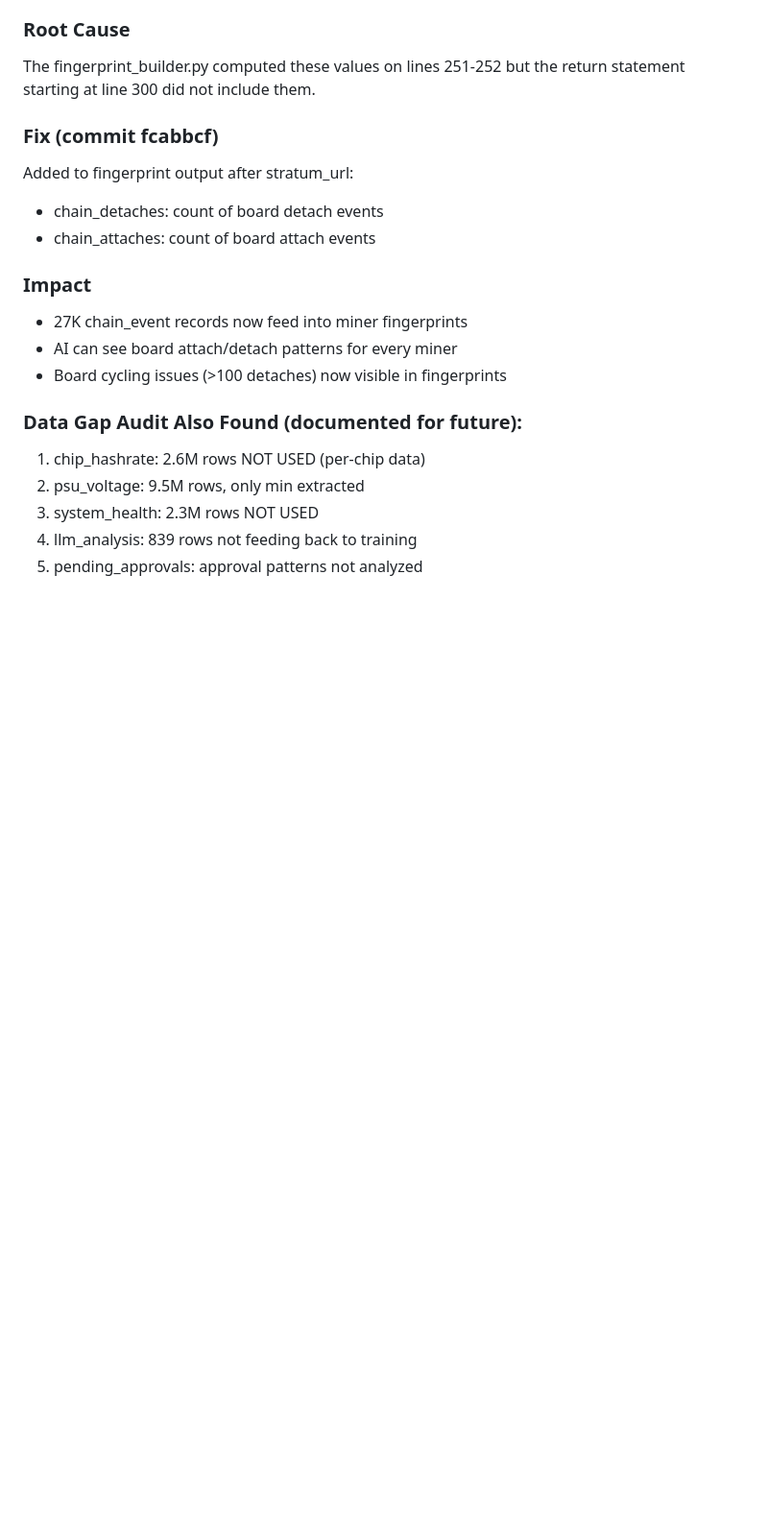
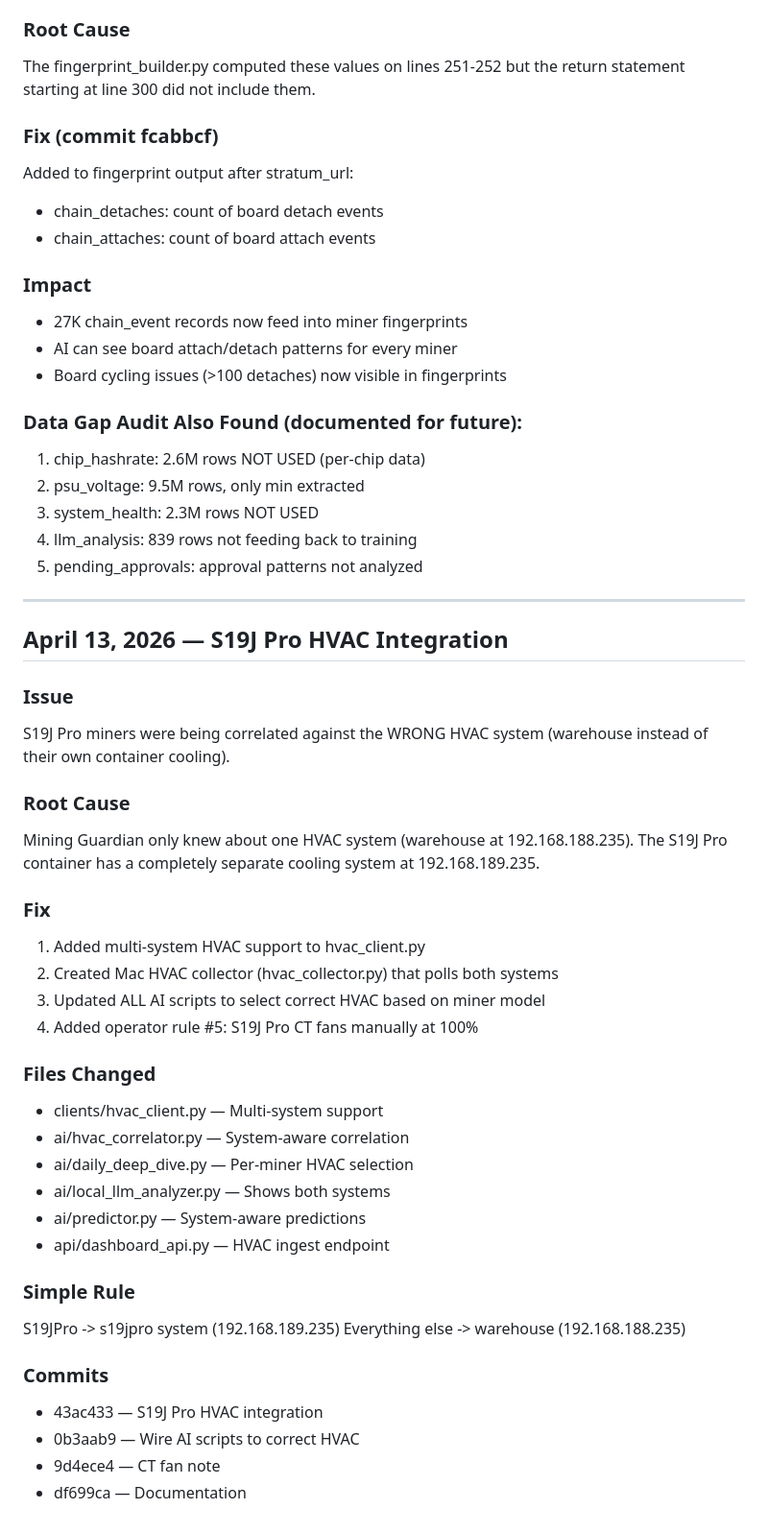
Before and after one commit to robertfiesler-spec/Mining-Guardian, a Markdown page: REPAIR_LOG.md, the part around the change. Shown at 96% size. Drawn GitHub-style; blank space fills up the shorter version.

Commit message:
docs: add S19J Pro HVAC fix to REPAIR_LOG

```diff
--- a/REPAIR_LOG.md
+++ b/REPAIR_LOG.md
@@ -463,3 +463,37 @@ Added to fingerprint output after stratum_url:
 3. system_health: 2.3M rows NOT USED
 4. llm_analysis: 839 rows not feeding back to training
 5. pending_approvals: approval patterns not analyzed
+
+---
+
+## April 13, 2026 — S19J Pro HVAC Integration
+
+### Issue
+S19J Pro miners were being correlated against the WRONG HVAC system (warehouse instead of their own container cooling).
+
+### Root Cause
+Mining Guardian only knew about one HVAC system (warehouse at 192.168.188.235). The S19J Pro container has a completely separate cooling system at 192.168.189.235.
+
+### Fix
+1. Added multi-system HVAC support to hvac_client.py
+2. Created Mac HVAC collector (hvac_collector.py) that polls both systems
+3. Updated ALL AI scripts to select correct HVAC based on miner model
+4. Added operator rule #5: S19J Pro CT fans manually at 100%
+
+### Files Changed
+- clients/hvac_client.py — Multi-system support
+- ai/hvac_correlator.py — System-aware correlation
+- ai/daily_deep_dive.py — Per-miner HVAC selection
+- ai/local_llm_analyzer.py — Shows both systems
+- ai/predictor.py — System-aware predictions
+- api/dashboard_api.py — HVAC ingest endpoint
+
+### Simple Rule
+S19JPro -> s19jpro system (192.168.189.235)
+Everything else -> warehouse (192.168.188.235)
+
+### Commits
+- 43ac433 — S19J Pro HVAC integration
+- 0b3aab9 — Wire AI scripts to correct HVAC
+- 9d4ece4 — CT fan note
+- df699ca — Documentation
```
